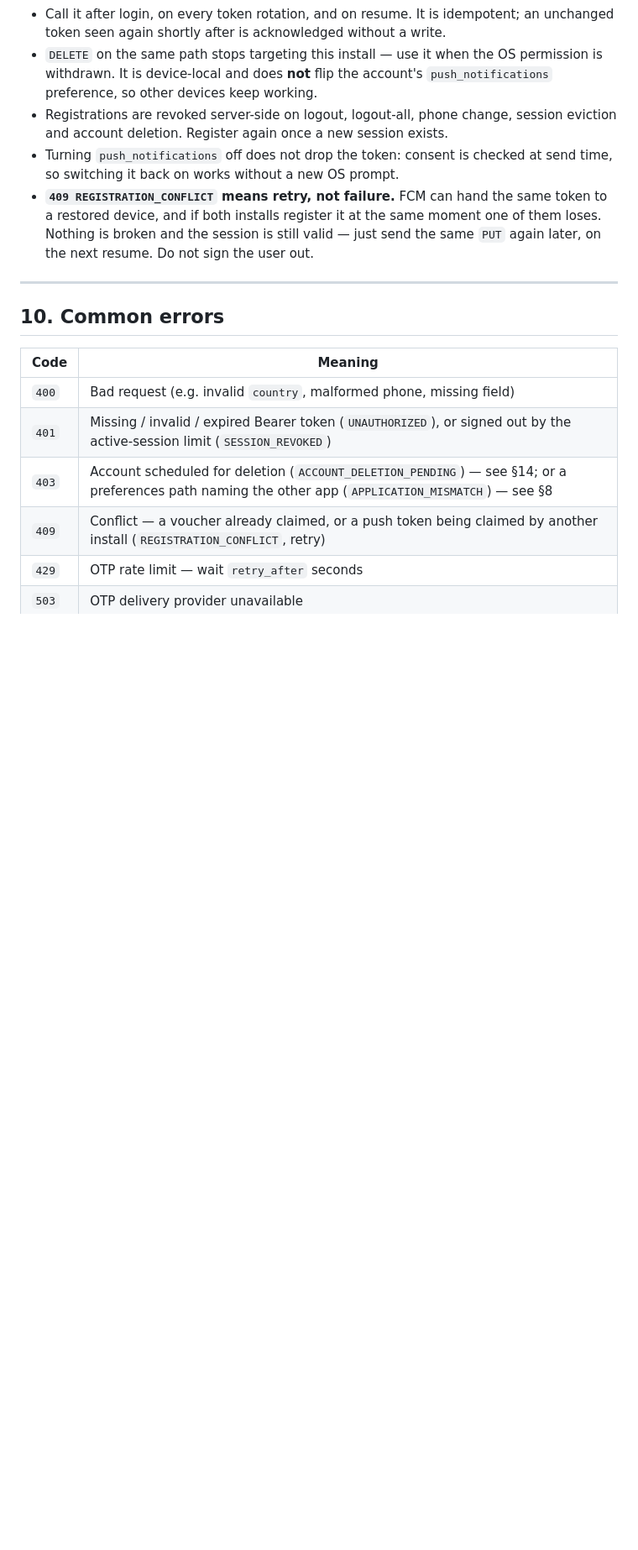
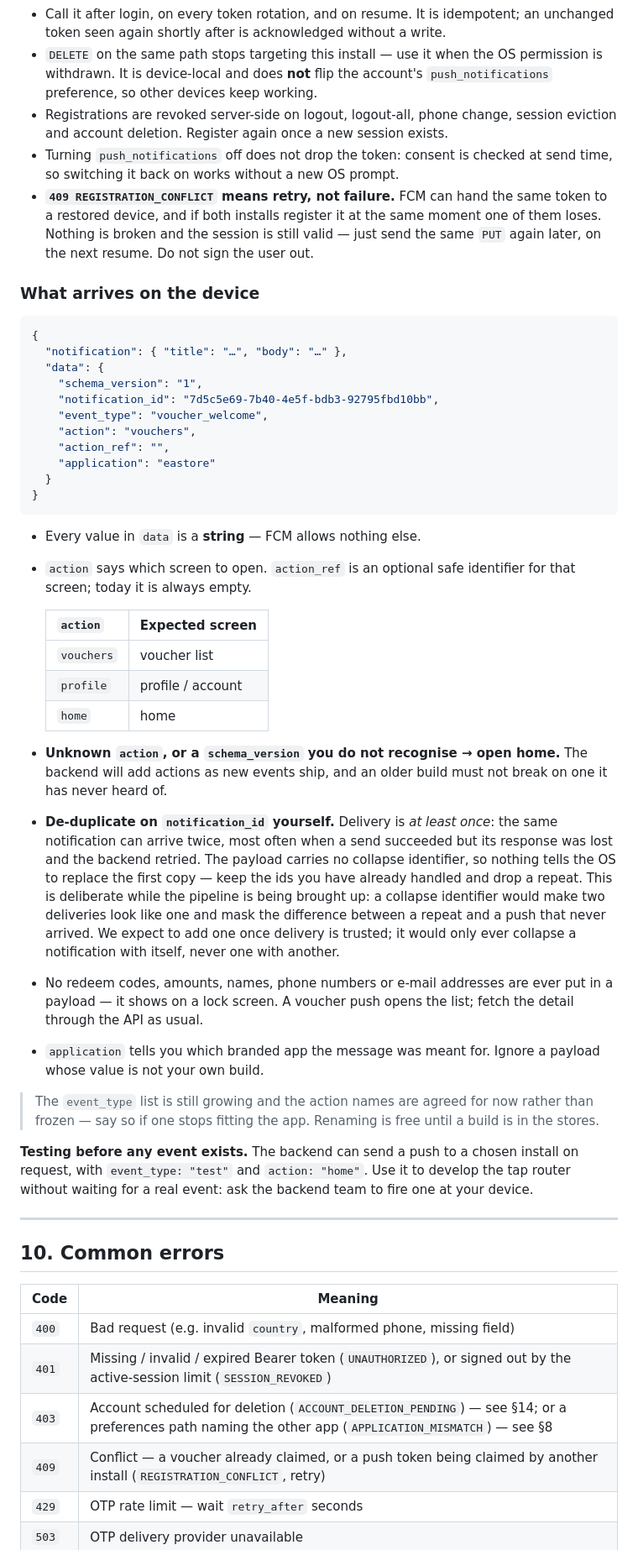
Before and after one commit to shooma/loyalty-backend-swagger, a Markdown page: mobile.md, the part around the change. Shown at 84% size. GitHub-like rendering; blank space fills up the shorter version.

Commit message:
docs: sync OpenAPI specs from odoo@21c4acc6
Mirrored from https://gitlab.polonez.dev/ngt/odoo (develop).

Source commit: https://gitlab.polonez.dev/ngt/odoo/-/commit/21c4acc6f216f9dc4d05ecbbeb2c4e718fc25a98
Pipeline: https://gitlab.polonez.dev/ngt/odoo/-/pipelines/25297
Job: https://gitlab.polonez.dev/ngt/odoo/-/jobs/275938

````diff
--- a/mobile.md
+++ b/mobile.md
@@ -530,6 +530,59 @@ Content-Type: application/json
   one of them loses. Nothing is broken and the session is still valid — just send
   the same `PUT` again later, on the next resume. Do not sign the user out.
 
+### What arrives on the device
+
+```json
+{
+  "notification": { "title": "…", "body": "…" },
+  "data": {
+    "schema_version": "1",
+    "notification_id": "7d5c5e69-7b40-4e5f-bdb3-92795fbd10bb",
+    "event_type": "voucher_welcome",
+    "action": "vouchers",
+    "action_ref": "",
+    "application": "eastore"
+  }
+}
+```
+
+- Every value in `data` is a **string** — FCM allows nothing else.
+- `action` says which screen to open. `action_ref` is an optional safe
+  identifier for that screen; today it is always empty.
+
+  | `action` | Expected screen |
+  |---|---|
+  | `vouchers` | voucher list |
+  | `profile` | profile / account |
+  | `home` | home |
+
+- **Unknown `action`, or a `schema_version` you do not recognise → open home.**
+  The backend will add actions as new events ship, and an older build must not
+  break on one it has never heard of.
+- **De-duplicate on `notification_id` yourself.** Delivery is *at least once*:
+  the same notification can arrive twice, most often when a send succeeded but
+  its response was lost and the backend retried. The payload carries no collapse
+  identifier, so nothing tells the OS to replace the first copy — keep the ids
+  you have already handled and drop a repeat. This is deliberate while the
+  pipeline is being brought up: a collapse identifier would make two deliveries
+  look like one and mask the difference between a repeat and a push that never
+  arrived. We expect to add one once delivery is trusted; it would only ever
+  collapse a notification with itself, never one with another.
+- No redeem codes, amounts, names, phone numbers or e-mail addresses are ever
+  put in a payload — it shows on a lock screen. A voucher push opens the list;
+  fetch the detail through the API as usual.
+- `application` tells you which branded app the message was meant for. Ignore a
+  payload whose value is not your own build.
+
+> The `event_type` list is still growing and the action names are agreed for now
+> rather than frozen — say so if one stops fitting the app. Renaming is free
+> until a build is in the stores.
+
+**Testing before any event exists.** The backend can send a push to a chosen
+install on request, with `event_type: "test"` and `action: "home"`. Use it to
+develop the tap router without waiting for a real event: ask the backend team to
+fire one at your device.
+
 ---
 
 ## 10. Common errors
````
